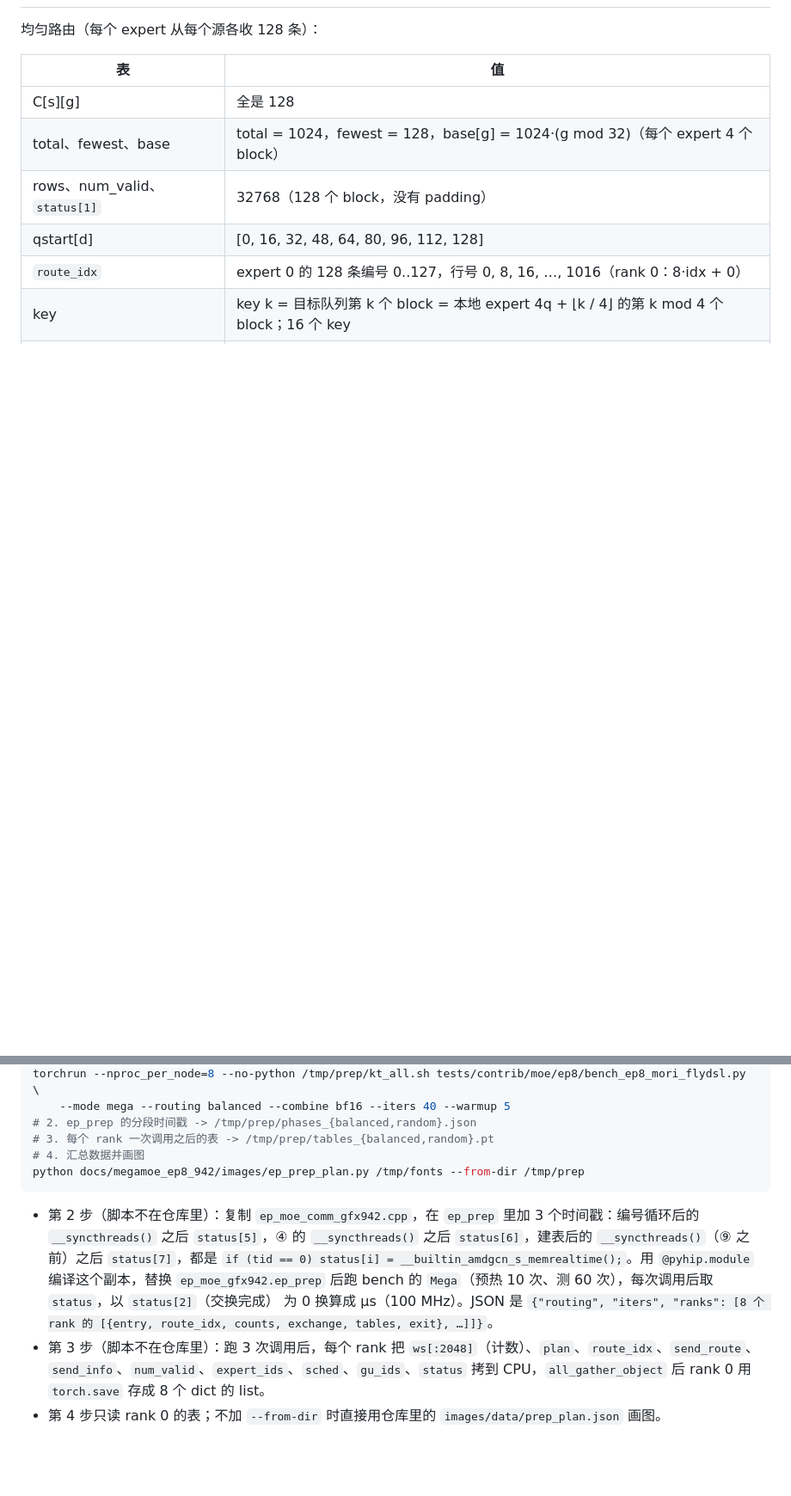
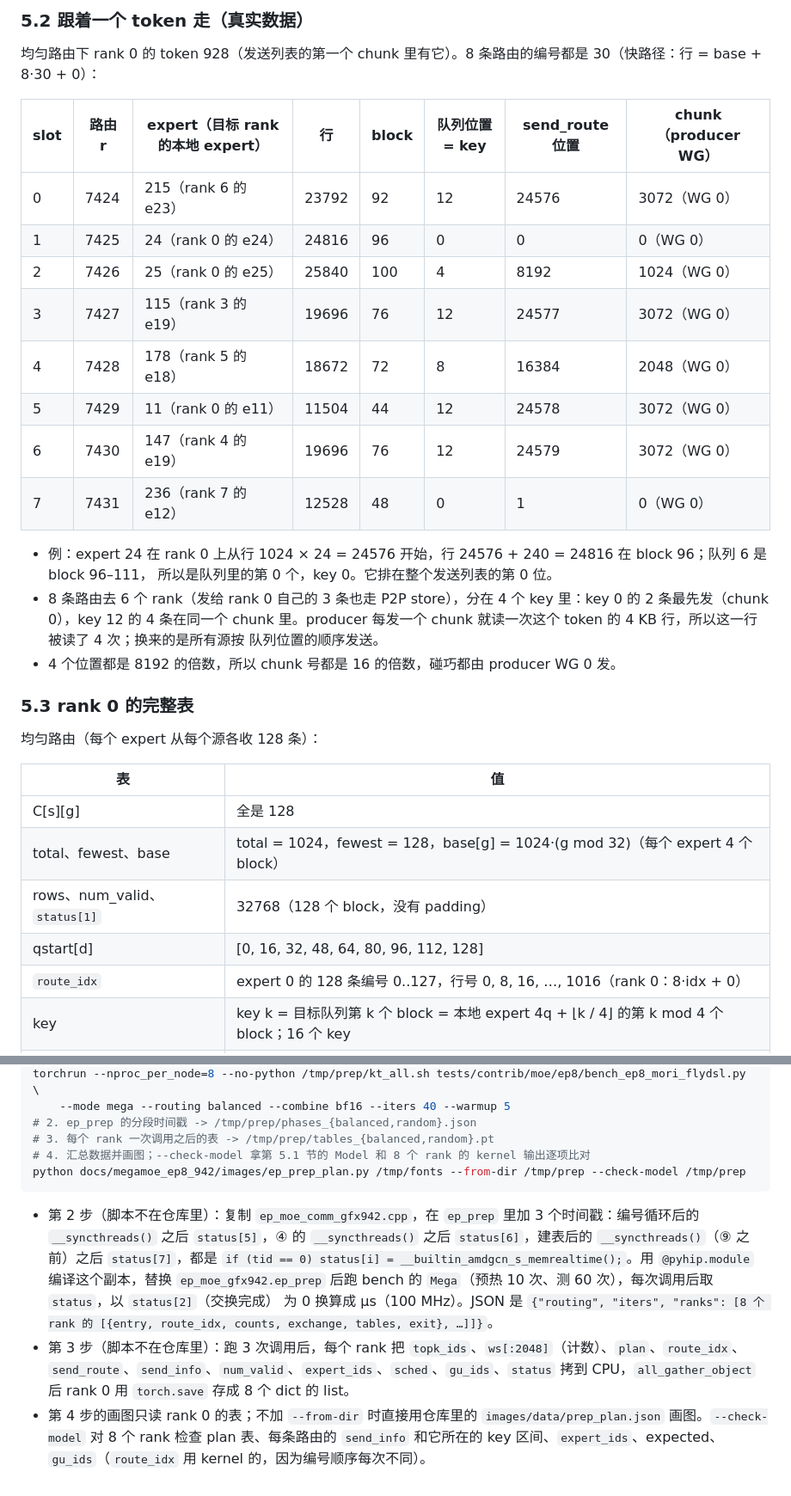
Before and after one commit to tingqli/pyhip, a Markdown page: docs/megamoe_ep8_942/ep_prep_plan.md, 2 parts joined by grey strips. Shown at 86% size. Rendered like a GitHub page; blank space fills up the shorter version.

Commit message:
docs: ep_prep / ep_plan worked example (validated Python model, one real token traced)

````diff
--- a/docs/megamoe_ep8_942/ep_prep_plan.md
+++ b/docs/megamoe_ep8_942/ep_prep_plan.md
@@ -286,3 +323,26 @@ T = 4096 时 s_cap = 2 × 4096 × 8 + 32 × 256 = 73728（288 个 block）。`pl
+### 5.2 跟着一个 token 走（真实数据）
+
+均匀路由下 rank 0 的 token 928（发送列表的第一个 chunk 里有它）。8 条路由的编号都是 30（快路径：行 = base + 8·30 + 0）：
+
+| slot | 路由 r | expert（目标 rank 的本地 expert） | 行 | block | 队列位置 = key | send_route 位置 | chunk（producer WG） |
+|---|---|---|---|---|---|---|---|
+| 0 | 7424 | 215（rank 6 的 e23） | 23792 | 92 | 12 | 24576 | 3072（WG 0） |
+| 1 | 7425 | 24（rank 0 的 e24） | 24816 | 96 | 0 | 0 | 0（WG 0） |
+| 2 | 7426 | 25（rank 0 的 e25） | 25840 | 100 | 4 | 8192 | 1024（WG 0） |
+| 3 | 7427 | 115（rank 3 的 e19） | 19696 | 76 | 12 | 24577 | 3072（WG 0） |
+| 4 | 7428 | 178（rank 5 的 e18） | 18672 | 72 | 8 | 16384 | 2048（WG 0） |
+| 5 | 7429 | 11（rank 0 的 e11） | 11504 | 44 | 12 | 24578 | 3072（WG 0） |
+| 6 | 7430 | 147（rank 4 的 e19） | 19696 | 76 | 12 | 24579 | 3072（WG 0） |
+| 7 | 7431 | 236（rank 7 的 e12） | 12528 | 48 | 0 | 1 | 0（WG 0） |
+
+- 例：expert 24 在 rank 0 上从行 1024 × 24 = 24576 开始，行 24576 + 240 = 24816 在 block 96；队列 6 是 block 96–111，
+  所以是队列里的第 0 个，key 0。它排在整个发送列表的第 0 位。
+- 8 条路由去 6 个 rank（发给 rank 0 自己的 3 条也走 P2P store），分在 4 个 key 里：key 0 的 2 条最先发（chunk 0），key 12 的
+  4 条在同一个 chunk 里。producer 每发一个 chunk 就读一次这个 token 的 4 KB 行，所以这一行被读了 4 次；换来的是所有源按
+  队列位置的顺序发送。
+- 4 个位置都是 8192 的倍数，所以 chunk 号都是 16 的倍数，碰巧都由 producer WG 0 发。
+
+### 5.3 rank 0 的完整表
 
 均匀路由（每个 expert 从每个源各收 128 条）：
 
@@ -324,8 +384,8 @@ torchrun --nproc_per_node=8 --no-python /tmp/prep/kt_all.sh tests/contrib/moe/ep
     --mode mega --routing balanced --combine bf16 --iters 40 --warmup 5
 # 2. ep_prep 的分段时间戳 -> /tmp/prep/phases_{balanced,random}.json
 # 3. 每个 rank 一次调用之后的表 -> /tmp/prep/tables_{balanced,random}.pt
-# 4. 汇总数据并画图
-python docs/megamoe_ep8_942/images/ep_prep_plan.py /tmp/fonts --from-dir /tmp/prep
+# 4. 汇总数据并画图；--check-model 拿第 5.1 节的 Model 和 8 个 rank 的 kernel 输出逐项比对
+python docs/megamoe_ep8_942/images/ep_prep_plan.py /tmp/fonts --from-dir /tmp/prep --check-model /tmp/prep
 ```
 
 - 第 2 步（脚本不在仓库里）：复制 `ep_moe_comm_gfx942.cpp`，在 `ep_prep` 里加 3 个时间戳：编号循环后的 `__syncthreads()`
@@ -334,7 +394,9 @@ python docs/megamoe_ep8_942/images/ep_prep_plan.py /tmp/fonts --from-dir /tmp/pr
   `ep_moe_gfx942.ep_prep` 后跑 bench 的 `Mega`（预热 10 次、测 60 次），每次调用后取 `status`，以 `status[2]`（交换完成）
   为 0 换算成 µs（100 MHz）。JSON 是 `{"routing", "iters", "ranks": [8 个 rank 的 [{entry, route_idx, counts, exchange,
   tables, exit}, …]]}`。
-- 第 3 步（脚本不在仓库里）：跑 3 次调用后，每个 rank 把 `ws[:2048]`（计数）、`plan`、`route_idx`、`send_route`、
-  `send_info`、`num_valid`、`expert_ids`、`sched`、`gu_ids`、`status` 拷到 CPU，`all_gather_object` 后 rank 0 用
-  `torch.save` 存成 8 个 dict 的 list。
-- 第 4 步只读 rank 0 的表；不加 `--from-dir` 时直接用仓库里的 `images/data/prep_plan.json` 画图。
+- 第 3 步（脚本不在仓库里）：跑 3 次调用后，每个 rank 把 `topk_ids`、`ws[:2048]`（计数）、`plan`、`route_idx`、
+  `send_route`、`send_info`、`num_valid`、`expert_ids`、`sched`、`gu_ids`、`status` 拷到 CPU，`all_gather_object` 后 rank 0
+  用 `torch.save` 存成 8 个 dict 的 list。
+- 第 4 步的画图只读 rank 0 的表；不加 `--from-dir` 时直接用仓库里的 `images/data/prep_plan.json` 画图。`--check-model`
+  对 8 个 rank 检查 plan 表、每条路由的 `send_info` 和它所在的 key 区间、`expert_ids`、expected、`gu_ids`（`route_idx` 用 kernel
+  的，因为编号顺序每次不同）。
````
Also changed, not shown: other parts of docs/megamoe_ep8_942/ep_prep_plan.md (+39 -2 lines), docs/megamoe_ep8_942/images/prep_plan_example.png (added), 2 other files.
